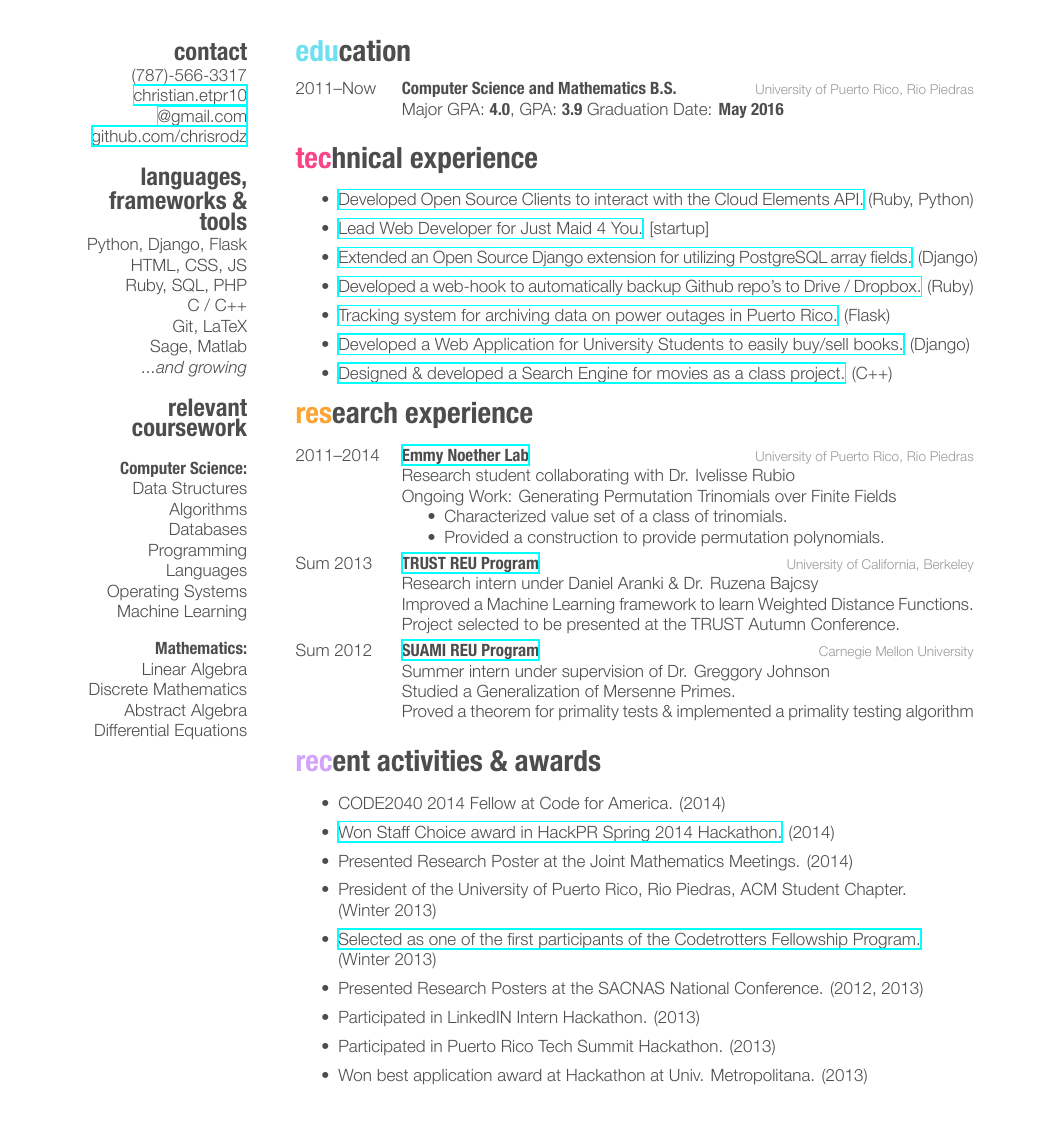
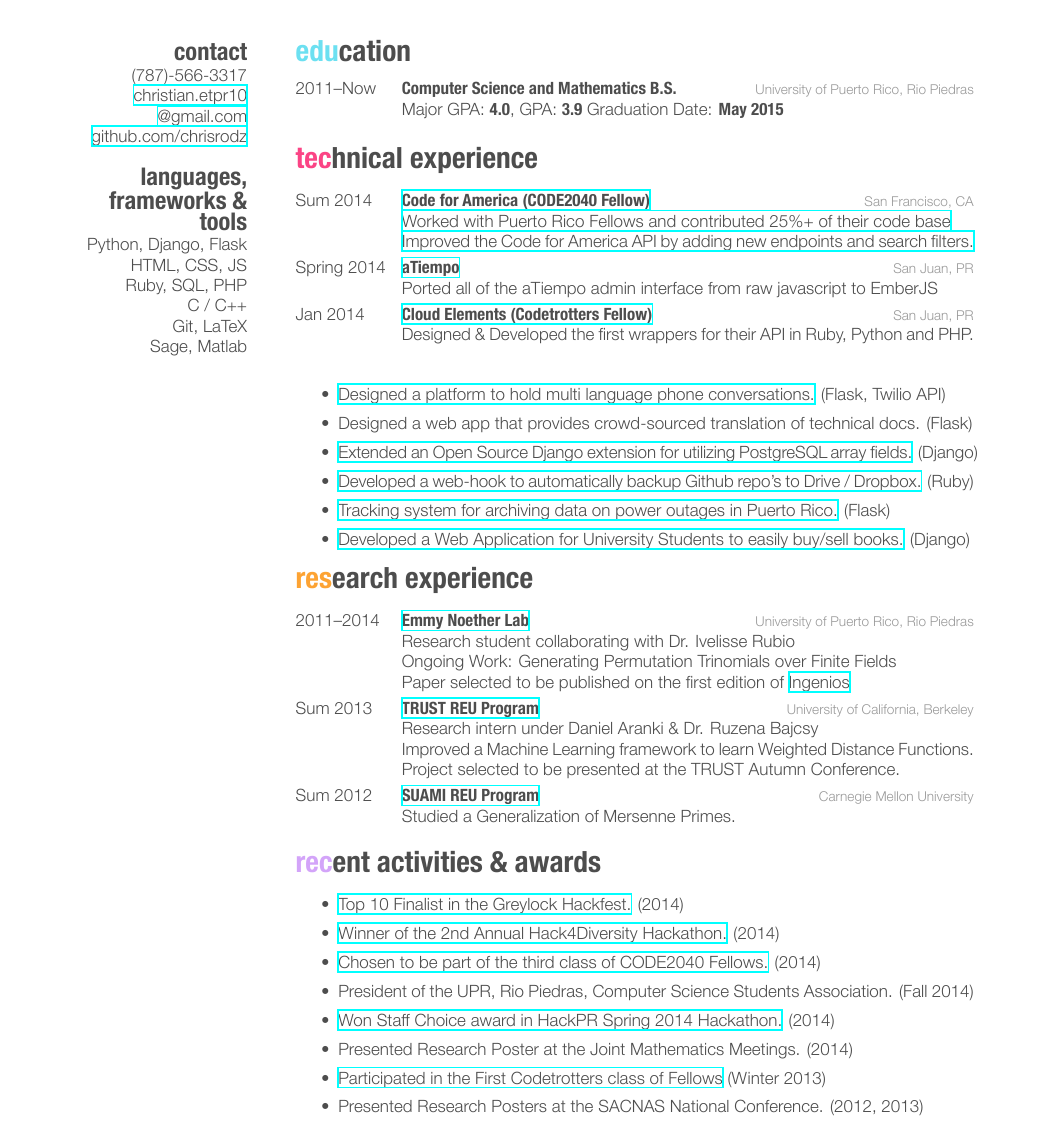
Before and after one commit to chrisrodz/resume, a LaTeX CV (ChristianRodriguezResume.tex): part of the page, cut so that both start at the same text. The pictures show the PDF file ChristianRodriguezResume.pdf that the author committed with the source.

Commit message:
Updating resume

```diff
--- a/ChristianRodriguezResume.tex
+++ b/ChristianRodriguezResume.tex
@@ -43,20 +43,6 @@
 C / C++
 Git, LaTeX
 Sage, Matlab
-\emph{...and growing}
-\section{relevant coursework}
-\vspace{1em} \textbf{Computer Science:}
-Data Structures
-Algorithms
-Databases
-Programming Languages
-Operating Systems
-Machine Learning\vspace{1em}
-\textbf{Mathematics:}
-Linear Algebra
-Discrete Mathematics
-Abstract Algebra
-Differential Equations
 \end{aside}
 
 %----------------------------------------------------------------------------------------
@@ -71,7 +57,7 @@
 {2011--Now}
 {Computer Science and Mathematics B.S.}
 {University of Puerto Rico, Rio Piedras}
-{Major GPA: \textbf{4.0}, GPA: \textbf{3.9} Graduation Date: \textbf{May 2016}}
+{Major GPA: \textbf{4.0}, GPA: \textbf{3.9} Graduation Date: \textbf{May 2015}}
 %------------------------------------------------
 \end{entrylist}
 
@@ -81,14 +67,36 @@
 
 \section{technical experience}
 
+\begin{entrylist}
+%------------------------------------------------
+\entry
+{Sum 2014}
+{\href{http://codeforamerica.org}{Code for America (CODE2040 Fellow)}}
+{San Francisco, CA}
+{\href{https://github.com/CoquiCoders/}{Worked with Puerto Rico Fellows and contributed 25\%+ of their code base} \\
+\href{https://github.com/codeforamerica/cfapi}{Improved the Code for America API by adding new endpoints and search filters.}}
+%------------------------------------------------
+\entry
+{Spring 2014}
+{\href{http://atiempo.com/}{aTiempo}}
+{San Juan, PR}
+{Ported all of the aTiempo admin interface from raw javascript to EmberJS}
+%------------------------------------------------
+\entry
+{Jan 2014}
+{\href{http://atiempo.com/}{Cloud Elements (Codetrotters Fellow)}}
+{San Juan, PR}
+{Designed \& Developed the first wrappers for their API in Ruby, Python and PHP. }
+%------------------------------------------------
+\end{entrylist}
+
 \begin{itemize}
-\item \href{http://www.cloud-elements.com/developer/}{Developed Open Source Clients to interact with the Cloud Elements API.} (Ruby, Python)
-\item {\href{http://www.justmaid4you.com/}{Lead Web Developer for Just Maid 4 You.}} [startup]
+\item \href{https://github.com/chrisrodz/talk}{Designed a platform to hold multi language phone conversations.} (Flask, Twilio API)
+\item Designed a web app that provides crowd-sourced translation of technical docs. (Flask)
 \item \href{https://github.com/chrisrodz/djorm-ext-pgarray}{Extended an Open Source Django extension for utilizing PostgreSQL array fields.} (Django)
 \item \href{https://github.com/chrisrodz/gh-backups}{Developed a web-hook to automatically backup Github repo's to Drive / Dropbox.} (Ruby)
 \item \href{http://prepa-down.com/}{Tracking system for archiving data on power outages in Puerto Rico.} (Flask)
 \item \href{https://github.com/chrisrodz/libros-online}{Developed a Web Application for University Students to easily buy/sell books.} (Django)
-\item \href{https://github.com/chrisrodz/moviedb-search-engine}{Designed \& developed a Search Engine for movies as a class project.} (C++)
 \end{itemize}
 
 %----------------------------------------------------------------------------------------
@@ -104,11 +112,8 @@
 {\href{http://ccom.uprrp.edu/~labemmy/?page_id=868}{Emmy Noether Lab}}
 {University of Puerto Rico, Rio Piedras}
 {Research student collaborating with Dr. Ivelisse Rubio \\
-Ongoing Work: Generating Permutation Trinomials over Finite Fields
-\begin{itemize}
-\item Characterized value set of a class of trinomials.
-\item Provided a construction to provide permutation polynomials.
-\end{itemize}}
+Ongoing Work: Generating Permutation Trinomials over Finite Fields \\
+Paper selected to be published on the first edition of \href{http://www.ingeniosupr.com/}{Ingenios}}
 %------------------------------------------------
 \entry
 {Sum 2013}
@@ -122,9 +127,7 @@
 {Sum 2012}
 {\href{http://www.math.cmu.edu/cna/summer_institute.html}{SUAMI REU Program}}
 {Carnegie Mellon University}
-{Summer intern under supervision of Dr. Greggory Johnson\\
-Studied a Generalization of Mersenne Primes. \\
-Proved a theorem for primality tests \& implemented a primality testing algorithm}
+{Studied a Generalization of Mersenne Primes.}
 %------------------------------------------------
 \end{entrylist}
 
@@ -134,14 +137,13 @@
 
 \section{recent activities \& awards}
 \begin{itemize}
-\item CODE2040 2014 Fellow at Code for America. (2014)
+\item \href{http://greylocku.com/hackfest/}{Top 10 Finalist in the Greylock Hackfest.} (2014)
+\item \href{https://www.eventbrite.com/e/2nd-annual-hack4diversity-closing-the-gap-tickets-11888106647}{Winner of the 2nd Annual Hack4Diversity Hackathon.} (2014)
+\item \href{http://code2040.org}{Chosen to be part of the third class of CODE2040 Fellows.} (2014)
+\item President of the UPR, Rio Piedras, Computer Science Students Association. (Fall 2014)
 \item \href{https://github.com/chrisrodz/gh-backups}{Won Staff Choice award in HackPR Spring 2014 Hackathon.} (2014)
 \item Presented Research Poster at the Joint Mathematics Meetings. (2014)
-\item President of the University of Puerto Rico, Rio Piedras, ACM Student Chapter. \\ (Winter 2013)
-\item \href{http://codetrotters.com}{Selected as one of the first participants of the Codetrotters Fellowship Program.} \\ (Winter 2013)
+\item \href{http://codetrotters.com}{Participated in the First Codetrotters class of Fellows} (Winter 2013)
 \item Presented Research Posters at the SACNAS National Conference. (2012, 2013)
-\item Participated in LinkedIN Intern Hackathon. (2013)
-\item Participated in Puerto Rico Tech Summit Hackathon. (2013)
-\item Won best application award at Hackathon at Univ. Metropolitana. (2013)
 \end{itemize}
 \end{document}
```
Also changed, not shown: ChristianRodriguezResume.pdf.
